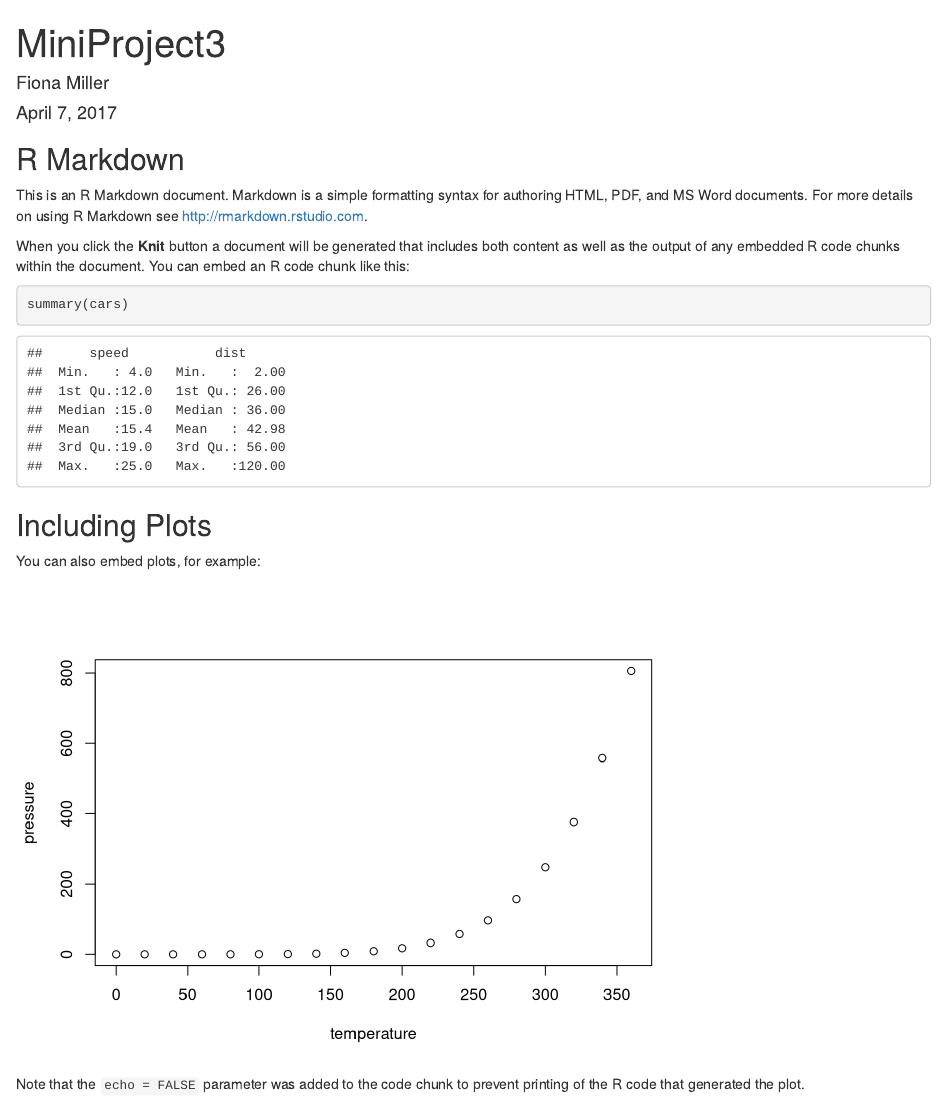
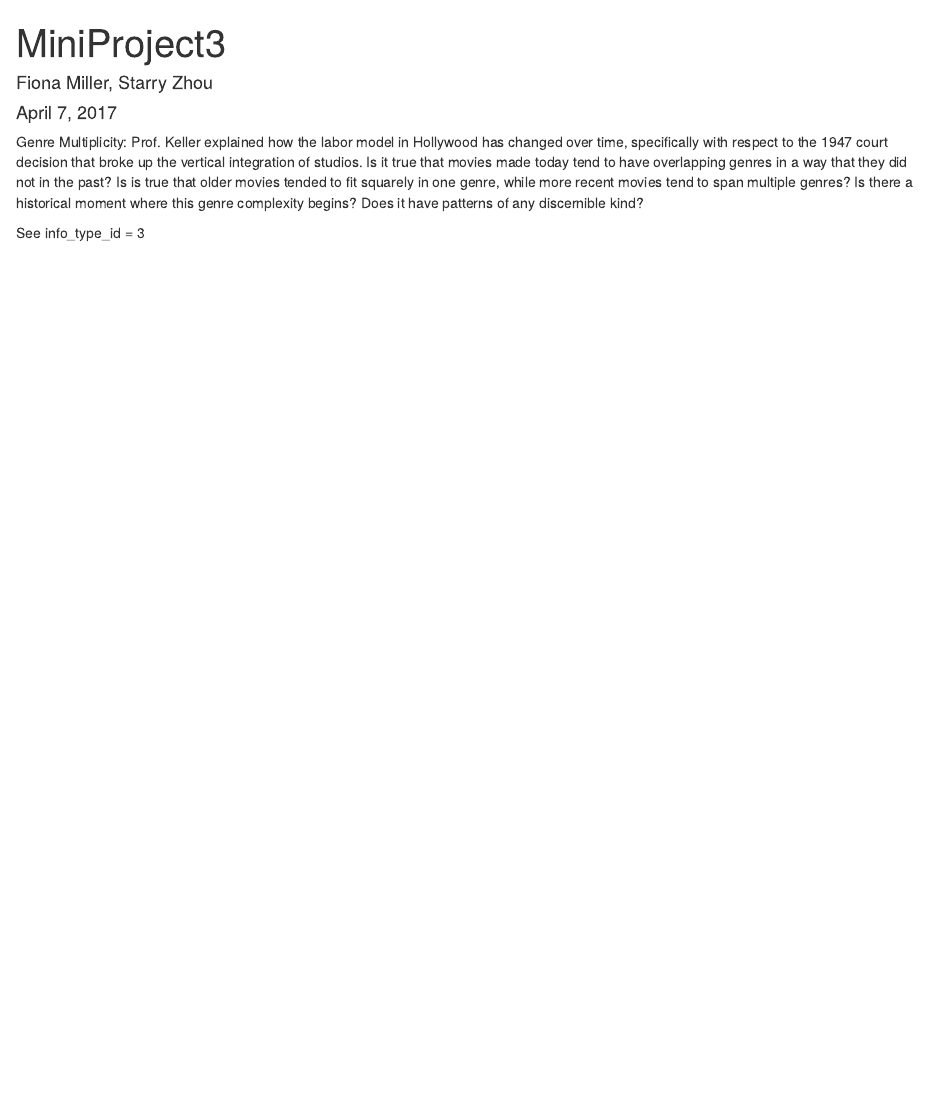
Before and after one commit to frmiller/MiniProject3, an R Markdown document (MiniProject3.Rmd): the page in a window 1100 px wide, from its top. Rendered offline with R 4.5, knitr and Pandoc, with nearby package versions.

Commit message:
question

````diff
--- a/MiniProject3.Rmd
+++ b/MiniProject3.Rmd
@@ -1,30 +1,9 @@
 ---
 title: "MiniProject3"
-author: "Fiona Miller"
+author: "Fiona Miller, Starry Zhou"
 date: "April 7, 2017"
 output: html_document
 ---
+Genre Multiplicity: Prof. Keller explained how the labor model in Hollywood has changed over time, specifically with respect to the 1947 court decision that broke up the vertical integration of studios. Is it true that movies made today tend to have overlapping genres in a way that they did not in the past? Is is true that older movies tended to fit squarely in one genre, while more recent movies tend to span multiple genres? Is there a historical moment where this genre complexity begins? Does it have patterns of any discernible kind?
 
-```{r setup, include=FALSE}
-knitr::opts_chunk$set(echo = TRUE)
-```
-
-## R Markdown
-
-This is an R Markdown document. Markdown is a simple formatting syntax for authoring HTML, PDF, and MS Word documents. For more details on using R Markdown see <http://rmarkdown.rstudio.com>.
-
-When you click the **Knit** button a document will be generated that includes both content as well as the output of any embedded R code chunks within the document. You can embed an R code chunk like this:
-
-```{r cars}
-summary(cars)
-```
-
-## Including Plots
-
-You can also embed plots, for example:
-
-```{r pressure, echo=FALSE}
-plot(pressure)
-```
-
-Note that the `echo = FALSE` parameter was added to the code chunk to prevent printing of the R code that generated the plot.
+See info_type_id = 3
````
